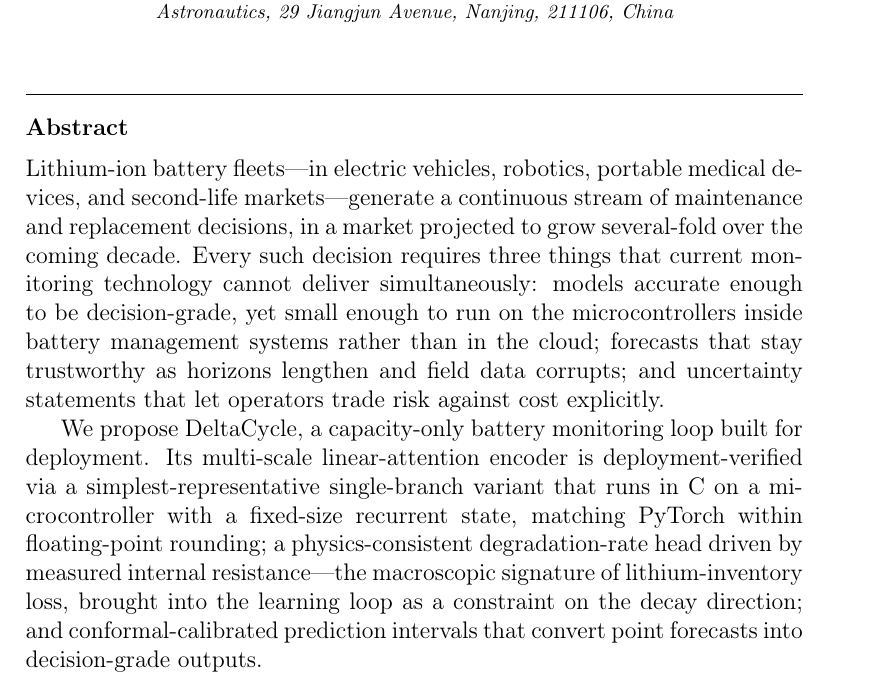
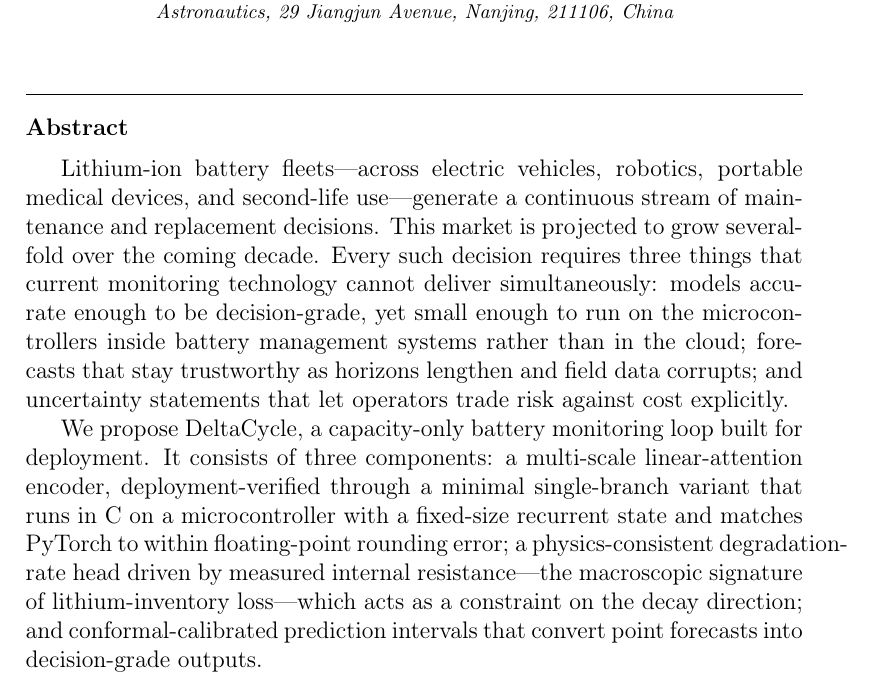
Before and after one commit to wangyuanxty/MultiScaleLinearAttentionNetwork, a LaTeX paper (paper/main.tex): part of page 1 of 38, cut so that both start at the same text. Compiled offline with pdfLaTeX.

Commit message:
verify abstract

```diff
--- a/paper/main.tex
+++ b/paper/main.tex
@@ -39,10 +39,10 @@ Prognostics}
   country={China}}
 
 \begin{abstract}
-Lithium-ion battery fleets---in electric vehicles, robotics,
-portable medical devices, and second-life markets---generate a
-continuous stream of maintenance and replacement decisions, in a
-market projected to grow several-fold over the coming decade. Every
+
+Lithium-ion battery fleets—across electric vehicles, robotics, portable medical devices,
+and second-life use—generate a continuous stream of maintenance and replacement decisions.
+This market is projected to grow several-fold over the coming decade. Every
 such decision requires three things that current monitoring
 technology cannot deliver simultaneously: models accurate enough to
 be decision-grade, yet small enough to run on the microcontrollers
@@ -52,15 +52,12 @@ corrupts; and uncertainty statements that let operators trade risk
 against cost explicitly.
 
 We propose DeltaCycle, a capacity-only battery monitoring loop built
-for deployment. Its multi-scale linear-attention encoder is
-deployment-verified via a simplest-representative single-branch
-variant that runs in C on a microcontroller with a fixed-size
-recurrent state, matching PyTorch within floating-point rounding; a
-physics-consistent degradation-rate head driven by measured internal
-resistance---the macroscopic signature of lithium-inventory loss,
-brought into the learning loop as a constraint on the decay
-direction; and conformal-calibrated prediction intervals that
-convert point forecasts into decision-grade outputs.
+for deployment. It consists of three components: a multi-scale linear-attention encoder,
+deployment-verified through a minimal single-branch variant that runs in C on a microcontroller
+with a fixed-size recurrent state and matches PyTorch to within floating-point rounding error;
+a physics-consistent degradation-rate head driven by measured internal resistance—the
+macroscopic signature of lithium-inventory loss—which acts as a constraint on the decay direction;
+and conformal-calibrated prediction intervals that convert point forecasts into decision-grade outputs.
 
 Across five public datasets spanning four chemistries, DeltaCycle
 achieves first-tier accuracy among protocol-matched baselines---state
```
